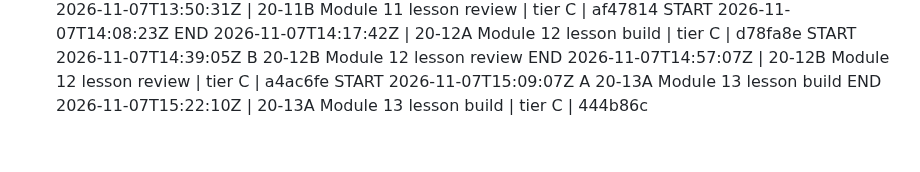
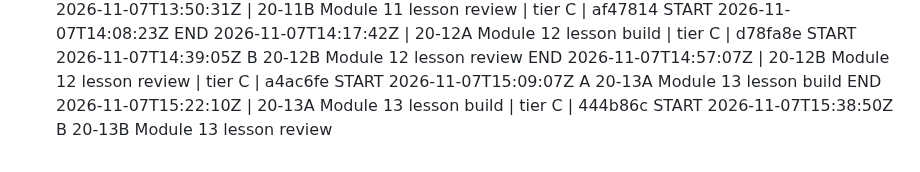
Before and after one commit to turners1987-code/The-Blueprint, a Markdown page: BUILD_LOG.md, the part around the change. Drawn GitHub-style.

Commit message:
BUILD_LOG: 20-13B start
Co-Authored-By: Claude Fable 5.1 <noreply@anthropic.com>
Claude-Session: https://claude.ai/code/session_012WJeW375uJfQohEi5Dv39q

```diff
--- a/BUILD_LOG.md
+++ b/BUILD_LOG.md
@@ -136,3 +136,4 @@ START 2026-11-07T14:39:05Z B 20-12B Module 12 lesson review
 END 2026-11-07T14:57:07Z | 20-12B Module 12 lesson review | tier C | a4ac6fe
 START 2026-11-07T15:09:07Z A 20-13A Module 13 lesson build
 END 2026-11-07T15:22:10Z | 20-13A Module 13 lesson build | tier C | 444b86c
+START 2026-11-07T15:38:50Z B 20-13B Module 13 lesson review
```
